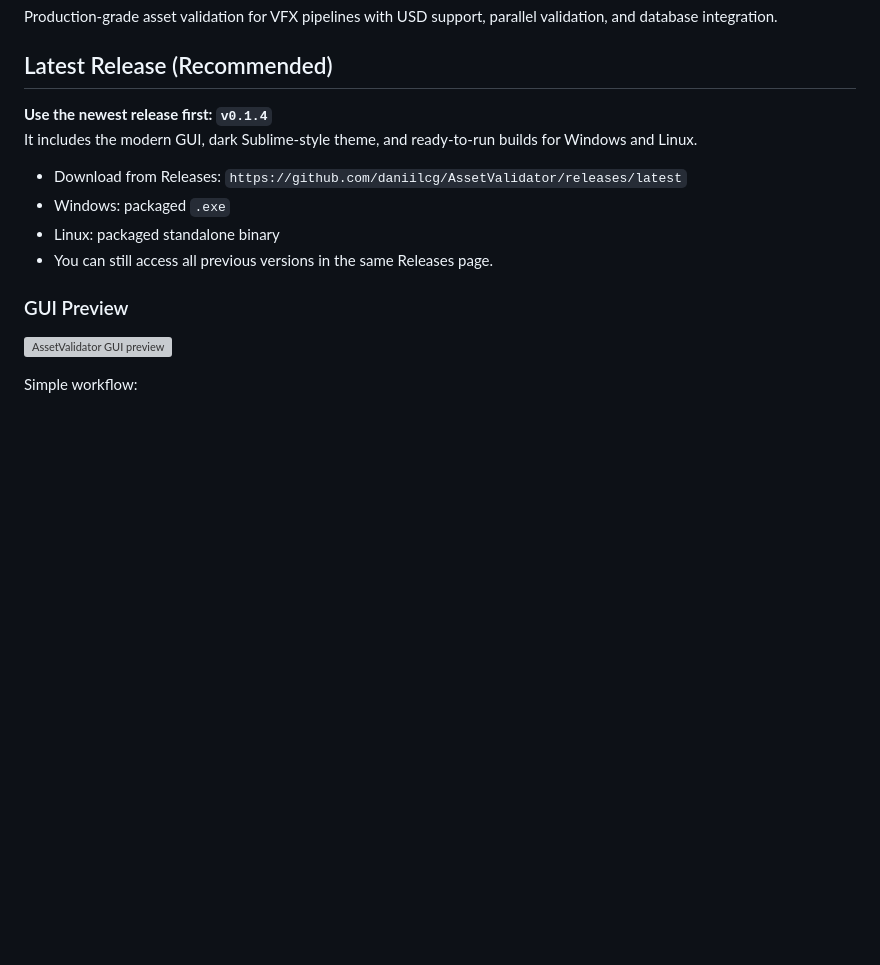
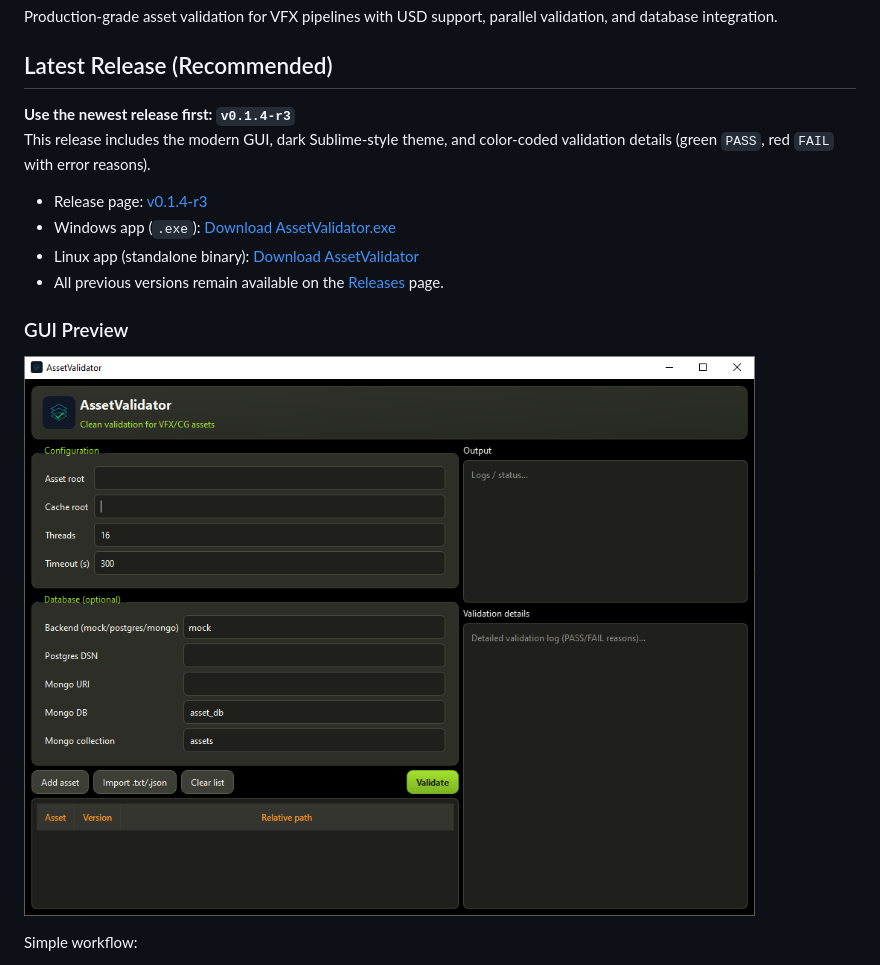
Before and after one commit to daniilcg/AssetValidator, a Markdown page: README.md, the part around the change. Rendered like a GitHub page; pictures changed too: assets/gui-preview-v0.1.4-r3.png (added); blank space fills up the shorter version; grey boxes are pictures that could not be loaded.

Commit message:
docs: update README with new GUI screenshot and release links
Replace the old preview image with the latest application screenshot and add direct clickable download links for Windows and Linux binaries from v0.1.4-r3.

```diff
--- a/README.md
+++ b/README.md
@@ -6,17 +6,17 @@ Production-grade asset validation for VFX pipelines with USD support, parallel v
 
 ## Latest Release (Recommended)
 
-**Use the newest release first: `v0.1.4`**
-It includes the modern GUI, dark Sublime-style theme, and ready-to-run builds for Windows and Linux.
+**Use the newest release first: `v0.1.4-r3`**
+This release includes the modern GUI, dark Sublime-style theme, and color-coded validation details (green `PASS`, red `FAIL` with error reasons).
 
-- Download from Releases: `https://github.com/daniilcg/AssetValidator/releases/latest`
-- Windows: packaged `.exe`
-- Linux: packaged standalone binary
-- You can still access all previous versions in the same Releases page.
+- Release page: [v0.1.4-r3](https://github.com/daniilcg/AssetValidator/releases/tag/v0.1.4-r3)
+- Windows app (`.exe`): [Download AssetValidator.exe](https://github.com/daniilcg/AssetValidator/releases/download/v0.1.4-r3/AssetValidator.exe)
+- Linux app (standalone binary): [Download AssetValidator](https://github.com/daniilcg/AssetValidator/releases/download/v0.1.4-r3/AssetValidator)
+- All previous versions remain available on the [Releases](https://github.com/daniilcg/AssetValidator/releases) page.
 
 ### GUI Preview
 
-![AssetValidator GUI preview](assets/gui-preview.svg)
+![AssetValidator GUI preview](assets/gui-preview-v0.1.4-r3.png)
 
 Simple workflow:
 
```
